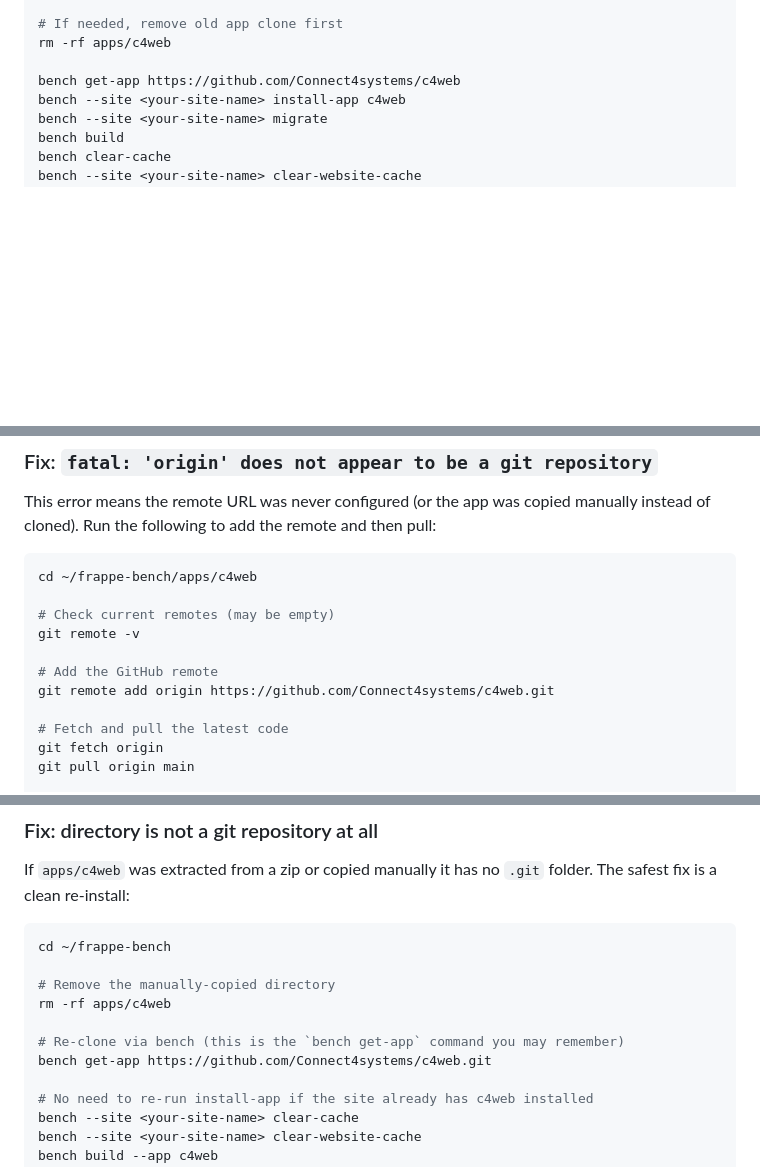
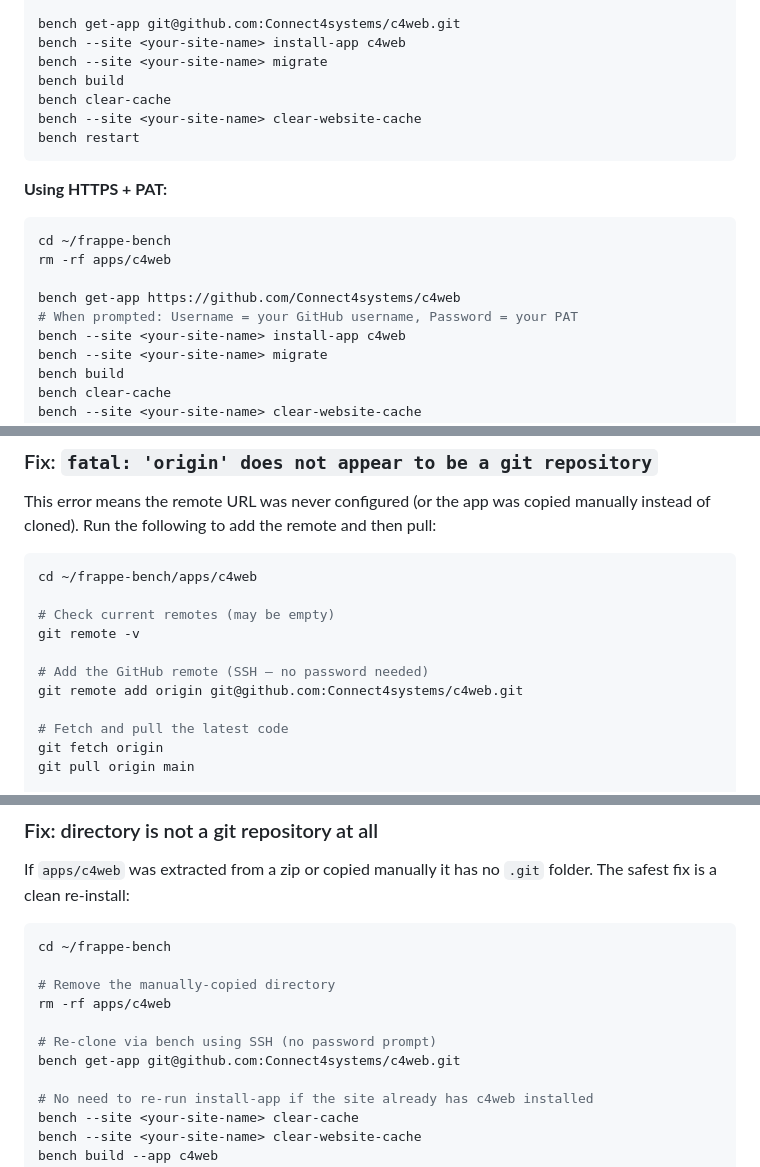
Before and after one commit to Connect4systems/c4web, a Markdown page: README.md, 3 parts joined by grey strips. Drawn GitHub-style; blank space fills up the shorter version.

Commit message:
docs: add GitHub authentication section (SSH key + PAT) and update all git URLs to SSH
Co-authored-by: Connect4systems <189834387+Connect4systems@users.noreply.github.com>

````diff
--- a/README.md
+++ b/README.md
@@ -41,8 +127,21 @@ cd ~/frappe-bench
 
-# If needed, remove old app clone first
+bench get-app git@github.com:Connect4systems/c4web.git
+bench --site <your-site-name> install-app c4web
+bench --site <your-site-name> migrate
+bench build
+bench clear-cache
+bench --site <your-site-name> clear-website-cache
+bench restart
+```
+
+**Using HTTPS + PAT:**
+
+```bash
+cd ~/frappe-bench
 rm -rf apps/c4web
 
 bench get-app https://github.com/Connect4systems/c4web
+# When prompted: Username = your GitHub username, Password = your PAT
 bench --site <your-site-name> install-app c4web
 bench --site <your-site-name> migrate
 bench build
@@ -76,8 +175,8 @@ cd ~/frappe-bench/apps/c4web
 # Check current remotes (may be empty)
 git remote -v
 
-# Add the GitHub remote
-git remote add origin https://github.com/Connect4systems/c4web.git
+# Add the GitHub remote (SSH – no password needed)
+git remote add origin git@github.com:Connect4systems/c4web.git
 
 # Fetch and pull the latest code
 git fetch origin
@@ -101,8 +200,8 @@ cd ~/frappe-bench
 # Remove the manually-copied directory
 rm -rf apps/c4web
 
-# Re-clone via bench (this is the `bench get-app` command you may remember)
-bench get-app https://github.com/Connect4systems/c4web.git
+# Re-clone via bench using SSH (no password prompt)
+bench get-app git@github.com:Connect4systems/c4web.git
 
 # No need to re-run install-app if the site already has c4web installed
 bench --site <your-site-name> clear-cache
````
Also changed, not shown: other parts of README.md (+86 -0 lines).
